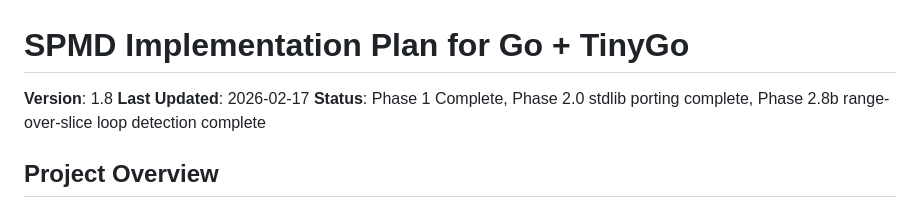
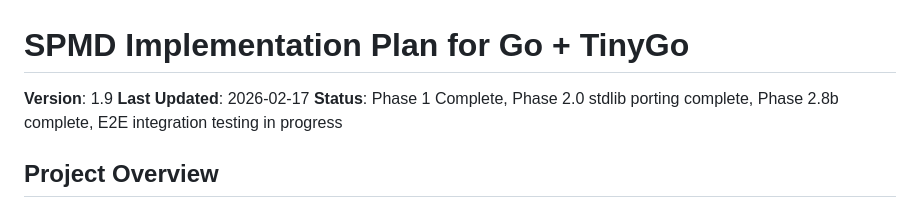
Before and after one commit to Bluebugs/go-spmd, a Markdown page: PLAN.md, the part around the change. Drawn GitHub-style.

Commit message:
docs: update status for Phase 2.8b completion and E2E integration testing progress
Updated PLAN.md version to 1.9 and status line to reflect:
- Phase 2.8b (range-over-slice SPMD loop detection) is complete
- E2E integration testing now in progress

TinyGo submodule includes three new commits:
- Go 1.27 compatibility: Updated version limits and C++ wrappers for LLVM 19 API
- Range-over-slice loop detection (Phase 2.8b): Extended SPMD vectorization from
  range-over-int (rangeint) to range-over-slice (rangeindex) patterns, covering
  approximately 42% of PoC examples previously unsupported
- SPMD end-to-end compilation fixes: Resolved issues discovered during full
  TinyGo pipeline testing to WASM, enabling array stores and arithmetic operations

E2E integration testing status:
- 4 test programs passing: minimal, sink, constant store, arithmetic
- 2 identified issues: bool lane count mismatch, lanes package compilation
- Full validation suite ready for continued Phase 2.9-2.10 work

Co-Authored-By: Claude Opus 4.6 <noreply@anthropic.com>

```diff
--- a/PLAN.md
+++ b/PLAN.md
@@ -1,8 +1,8 @@
 # SPMD Implementation Plan for Go + TinyGo
 
-**Version**: 1.8
+**Version**: 1.9
 **Last Updated**: 2026-02-17
-**Status**: Phase 1 Complete, Phase 2.0 stdlib porting complete, Phase 2.8b range-over-slice loop detection complete
+**Status**: Phase 1 Complete, Phase 2.0 stdlib porting complete, Phase 2.8b complete, E2E integration testing in progress
 
 ## Project Overview
 
```
